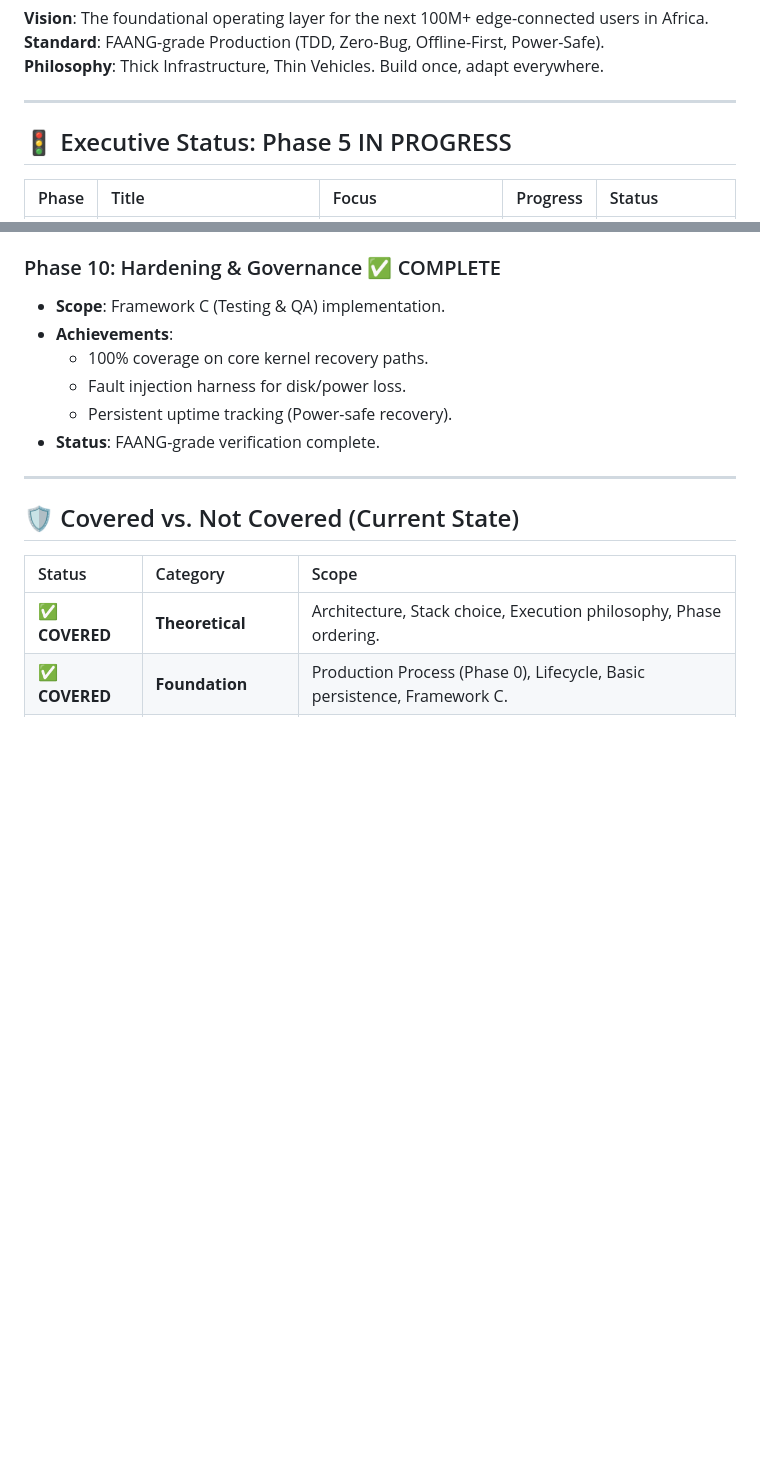
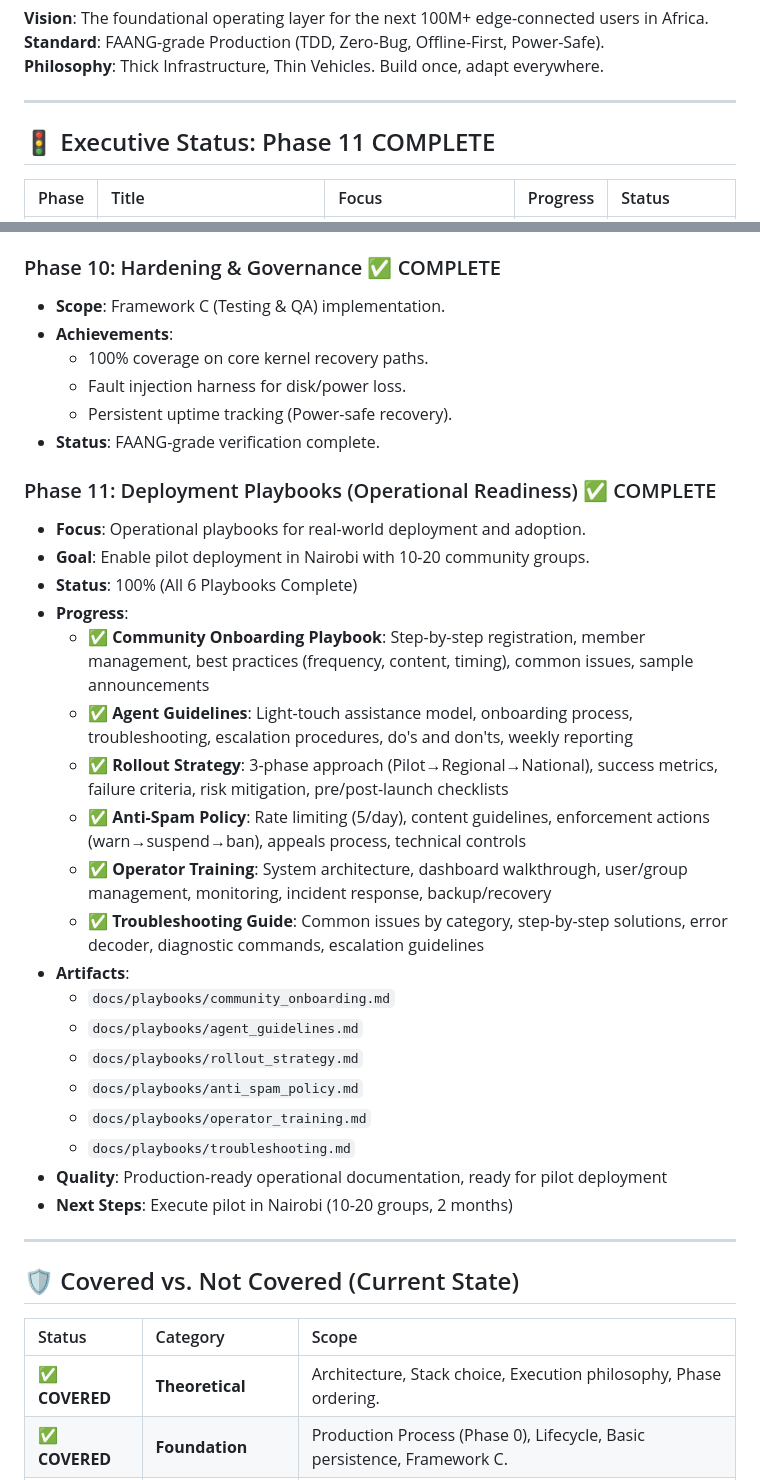
Before and after one commit to peteroluoch/africa-offline-os, a Markdown page: docs/02_ROADMAP.md, 2 parts joined by grey strips. Rendered like a GitHub page; blank space fills up the shorter version.

Commit message:
docs: update ROADMAP with Phase 11 and mark Phases 5-11 complete
- Add Phase 11 (Deployment Playbooks) to executive status table
- Document all 6 playbooks with details
- Update Phase 5 (Vehicle Implementations) to 100% complete
- Update Phase 6 (Agri-Module) to 100% complete
- All phases 0-11 now marked COMPLETE
- System ready for pilot deployment

```diff
--- a/docs/02_ROADMAP.md
+++ b/docs/02_ROADMAP.md
@@ -9,7 +9,7 @@
 
 ---
 
-## 🚦 Executive Status: Phase 5 IN PROGRESS
+## 🚦 Executive Status: Phase 11 COMPLETE
 | Phase | Title | Focus | Progress | Status |
 | :--- | :--- | :--- | :--- | :--- |
 | **0** | **Kernel Bootstrap** | Foundation & Resilience | 100% | ✅ **COMPLETE** |
@@ -257,6 +258,27 @@ To prevent "AI Drift" and ensure architectural integrity, execution is batched i
   - Persistent uptime tracking (Power-safe recovery).
 - **Status**: FAANG-grade verification complete.
 
+### Phase 11: Deployment Playbooks (Operational Readiness) ✅ COMPLETE
+- **Focus**: Operational playbooks for real-world deployment and adoption.
+- **Goal**: Enable pilot deployment in Nairobi with 10-20 community groups.
+- **Status**: 100% (All 6 Playbooks Complete)
+- **Progress**:
+  - ✅ **Community Onboarding Playbook**: Step-by-step registration, member management, best practices (frequency, content, timing), common issues, sample announcements
+  - ✅ **Agent Guidelines**: Light-touch assistance model, onboarding process, troubleshooting, escalation procedures, do's and don'ts, weekly reporting
+  - ✅ **Rollout Strategy**: 3-phase approach (Pilot→Regional→National), success metrics, failure criteria, risk mitigation, pre/post-launch checklists
+  - ✅ **Anti-Spam Policy**: Rate limiting (5/day), content guidelines, enforcement actions (warn→suspend→ban), appeals process, technical controls
+  - ✅ **Operator Training**: System architecture, dashboard walkthrough, user/group management, monitoring, incident response, backup/recovery
+  - ✅ **Troubleshooting Guide**: Common issues by category, step-by-step solutions, error decoder, diagnostic commands, escalation guidelines
+- **Artifacts**:
+  - `docs/playbooks/community_onboarding.md`
+  - `docs/playbooks/agent_guidelines.md`
+  - `docs/playbooks/rollout_strategy.md`
+  - `docs/playbooks/anti_spam_policy.md`
+  - `docs/playbooks/operator_training.md`
+  - `docs/playbooks/troubleshooting.md`
+- **Quality**: Production-ready operational documentation, ready for pilot deployment
+- **Next Steps**: Execute pilot in Nairobi (10-20 groups, 2 months)
+
 ---
 
 ## 🛡️ Covered vs. Not Covered (Current State)
```
Also changed, not shown: other parts of docs/02_ROADMAP.md (+3 -2 lines).
